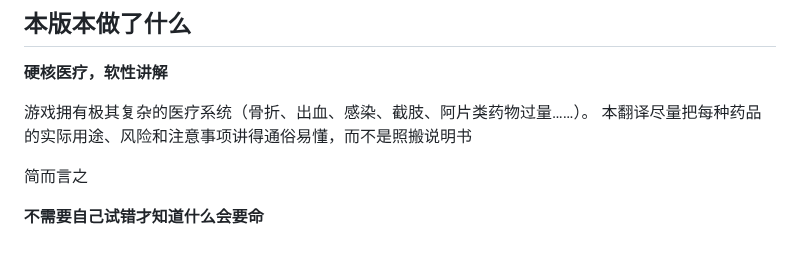
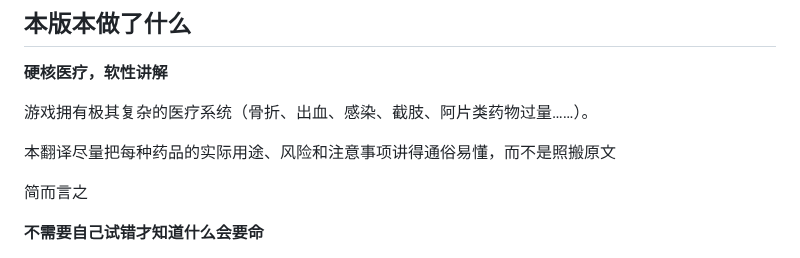
Before and after one commit to tigerLin0127/Casualties-Unknown-tigerLin_Custom_Trans, a Markdown page: README.md, the part around one of its changes. GitHub-like rendering.

```diff
--- a/README.md
+++ b/README.md
@@ -61,7 +61,8 @@
 **硬核医疗，软性讲解**
 
 游戏拥有极其复杂的医疗系统（骨折、出血、感染、截肢、阿片类药物过量……）。
-本翻译尽量把每种药品的实际用途、风险和注意事项讲得通俗易懂，而不是照搬说明书
+
+本翻译尽量把每种药品的实际用途、风险和注意事项讲得通俗易懂，而不是照搬原文
 
 简而言之
 
```
Also changed, not shown: other parts of README.md (+2 -1 lines).
